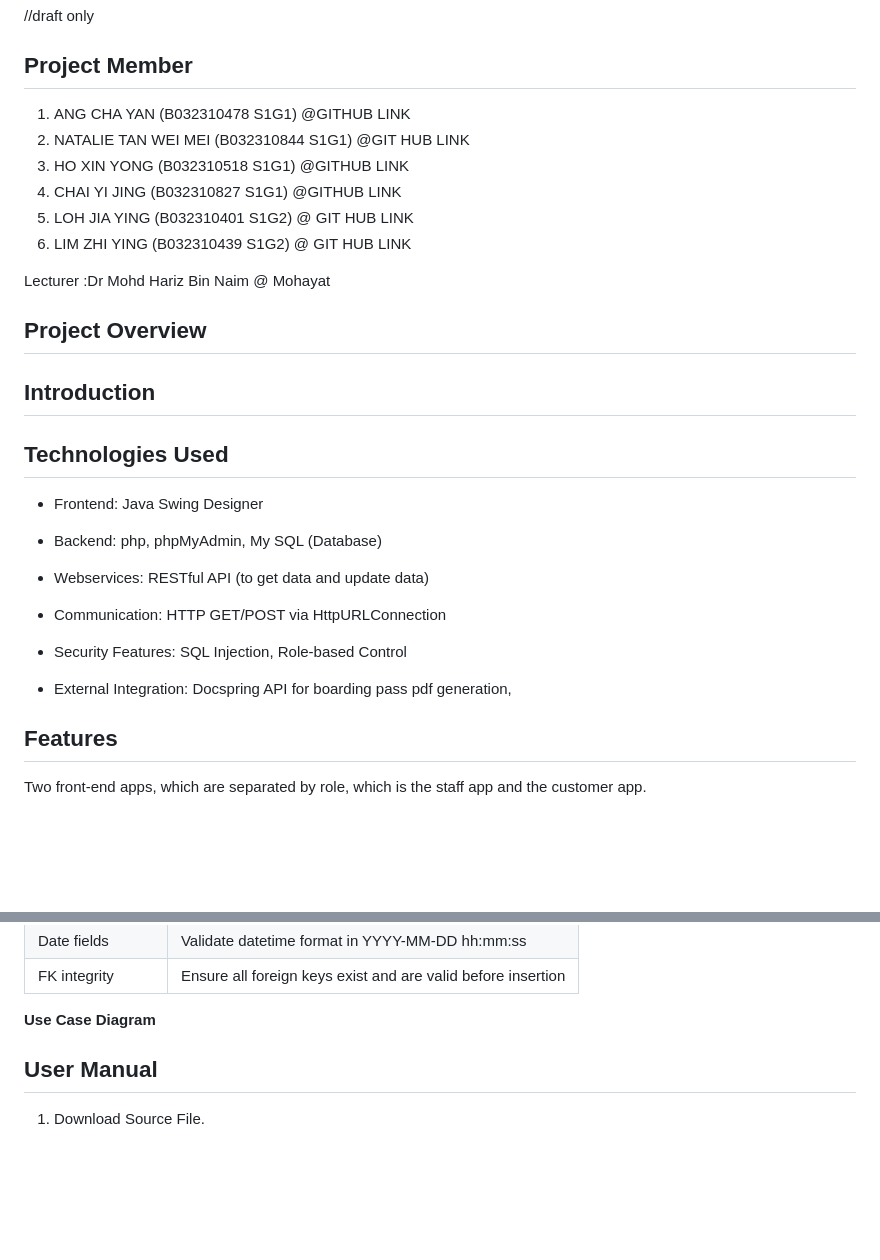
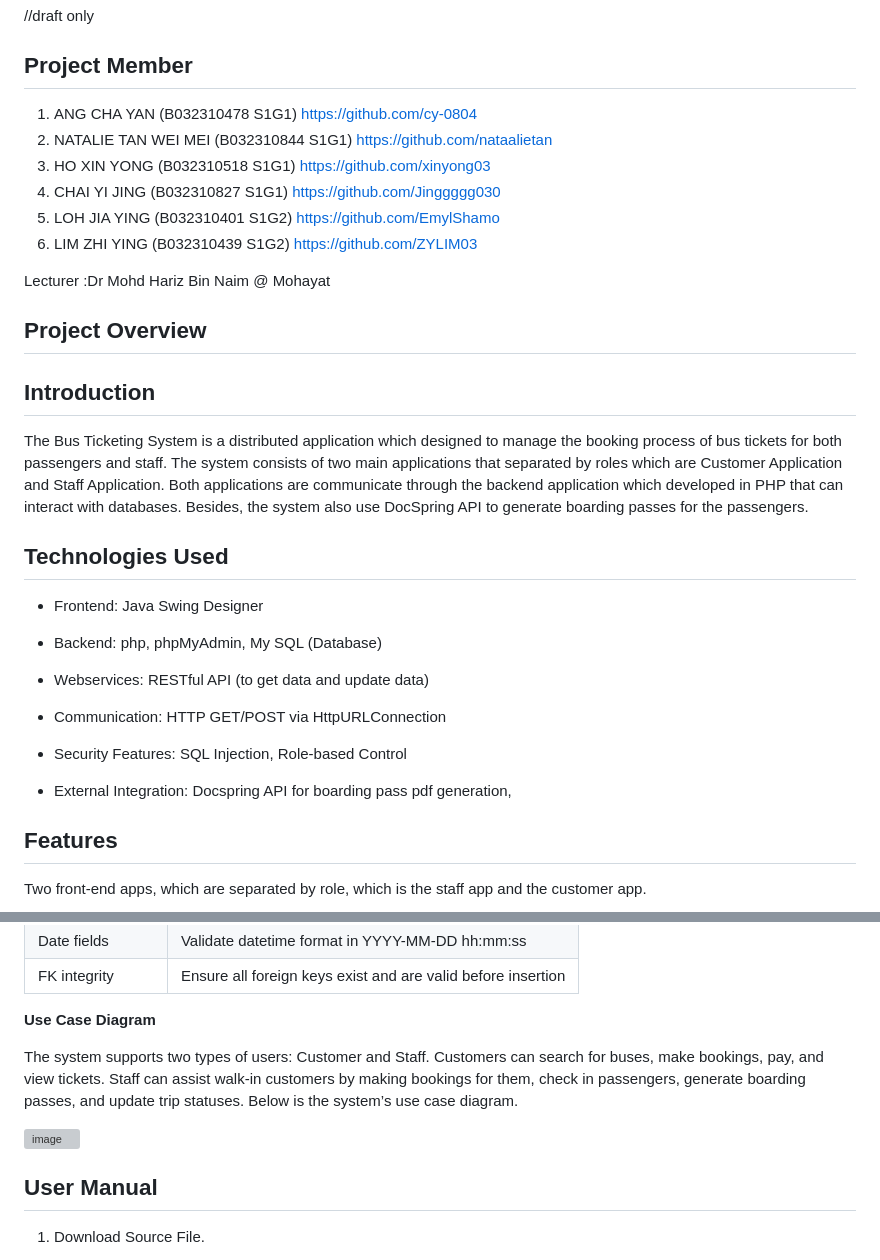
Before and after one commit to cy-0804/Bus-Ticket-Management-System, a Markdown page: README.md, 2 parts joined by grey strips. GitHub-like rendering; blank space fills up the shorter version; grey boxes are pictures that could not be loaded.

```diff
--- a/README.md
+++ b/README.md
@@ -3,22 +3,26 @@
 ## **Project Member**
 
 1. ANG CHA YAN (B032310478 S1G1)
-@GITHUB LINK
-2. NATALIE TAN WEI MEI (B032310844 S1G1) @GIT HUB LINK
+https://github.com/cy-0804
+2. NATALIE TAN WEI MEI (B032310844 S1G1)
+https://github.com/nataalietan
 3. HO XIN YONG (B032310518 S1G1)
-@GITHUB LINK
+https://github.com/xinyong03
 4. CHAI YI JING (B032310827 S1G1)
-@GITHUB LINK
+https://github.com/Jinggggg030
 5. LOH JIA YING (B032310401 S1G2)
-@ GIT HUB LINK
+https://github.com/EmylShamo
 6. LIM ZHI YING (B032310439 S1G2)
-@ GIT HUB LINK
+https://github.com/ZYLIM03
 
 Lecturer :Dr Mohd Hariz Bin Naim @ Mohayat
 
 ## **Project Overview**
 
 ## Introduction
+
+The Bus Ticketing System is a distributed application which designed to manage the booking process of bus tickets for both passengers and staff. The system consists of two main applications that separated by roles which are Customer Application and Staff Application. Both applications are communicate through the backend application which developed in PHP that can interact with databases. Besides, the system also use DocSpring API to generate boarding passes for the passengers.
+
 
 ## Technologies Used
 
@@ -33,7 +37,6 @@ Lecturer :Dr Mohd Hariz Bin Naim @ Mohayat
    -   Security Features: SQL Injection, Role-based Control
 
    -   External Integration: Docspring API for boarding pass pdf generation,
-
 
 
 ## Features
@@ -218,6 +274,10 @@ Several technologies are applied to the application development:
 
 **Use Case Diagram**
 
+The system supports two types of users: Customer and Staff. Customers can search for buses, make bookings, pay, and view tickets. Staff can assist walk-in customers by making bookings for them, check in passengers, generate boarding passes, and update trip statuses.
+Below is the system’s use case diagram.
+
+<img width="749" height="606" alt="image" src="https://github.com/user-attachments/assets/145fbeda-04f7-4470-bbf1-54d391b823cb" />
 
 
 ## User Manual
```
Also changed, not shown: other parts of README.md (+54 -1 lines).
